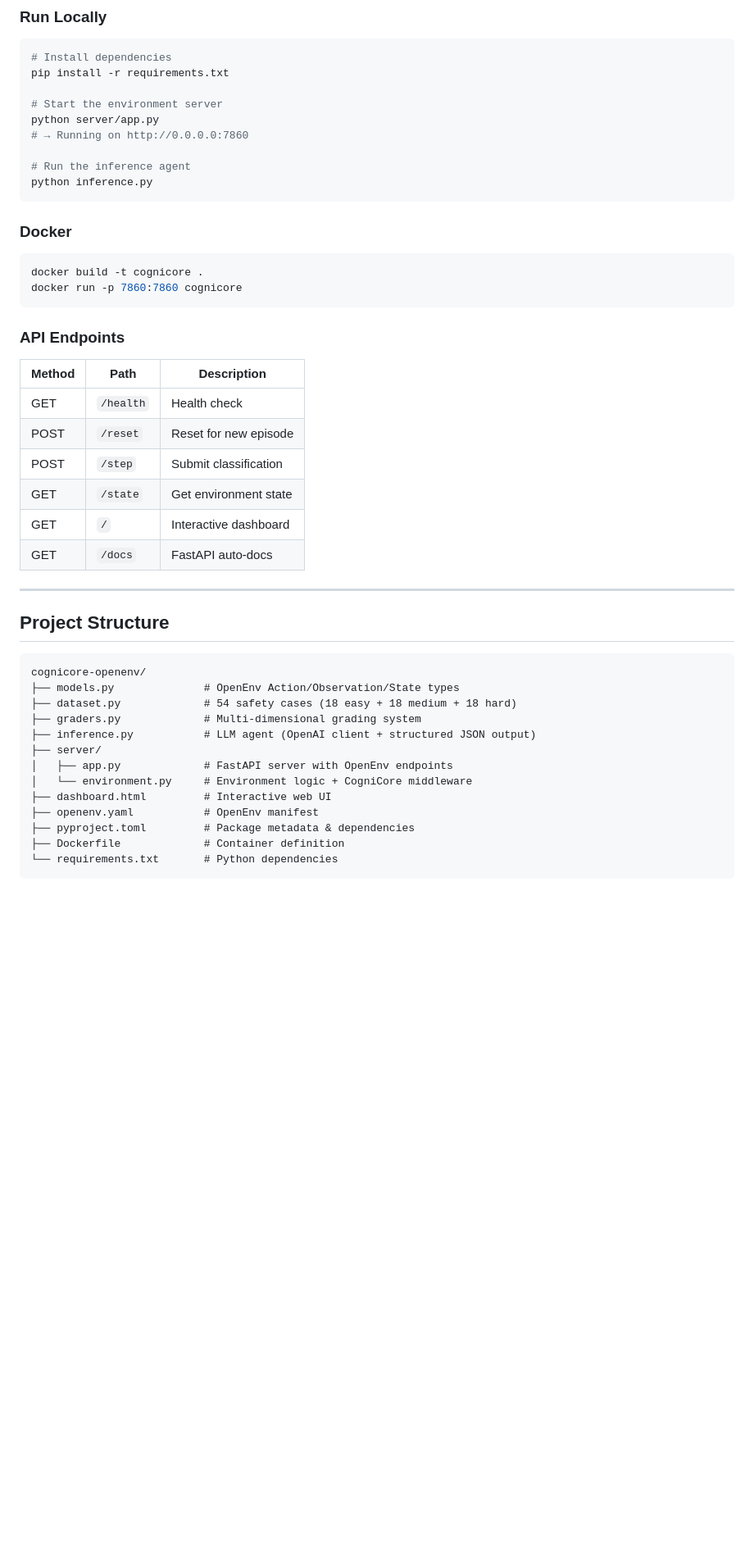
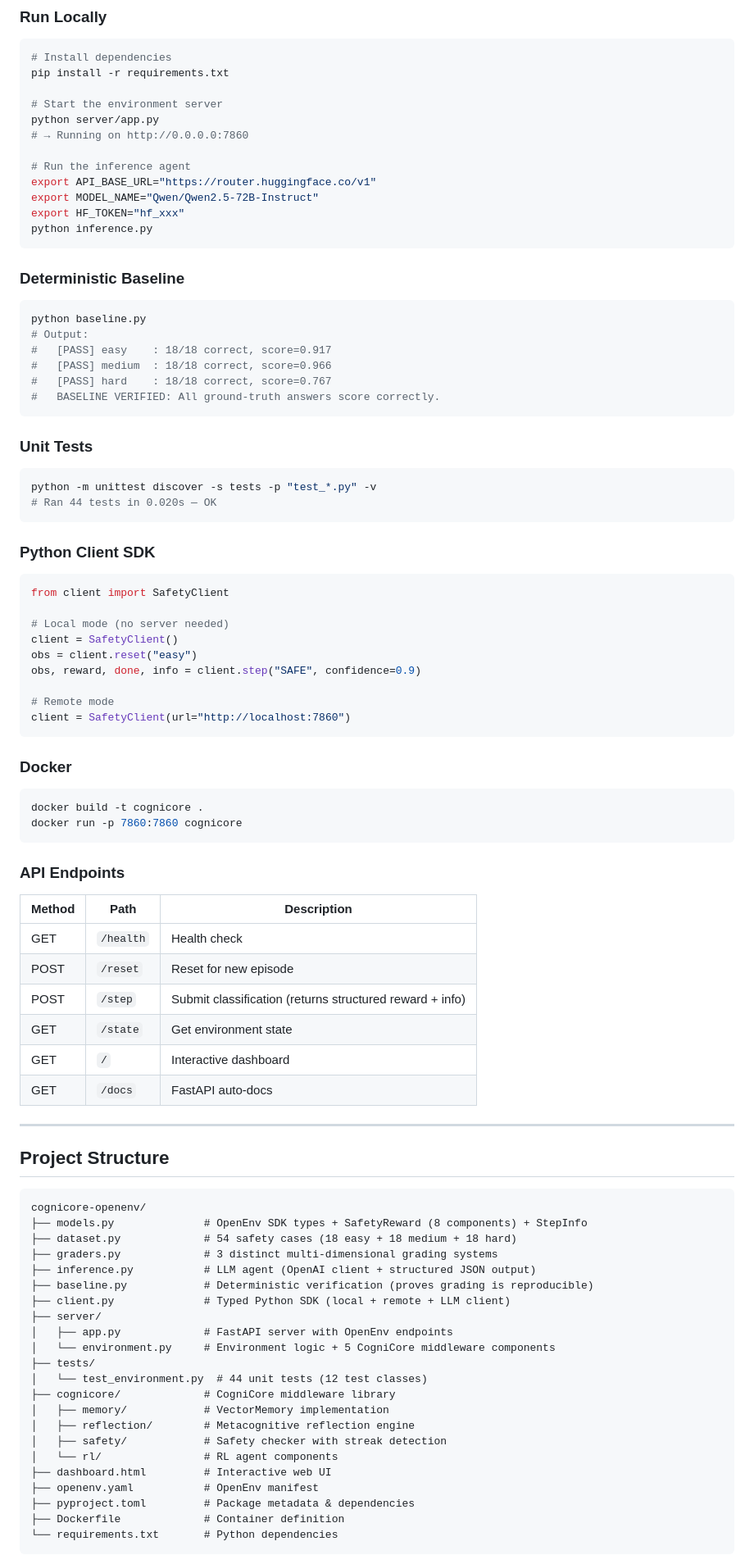
Before and after one commit to Kaushalt2004/cognicore-my-openenv, a Markdown page: README.md, the part around one of its changes. Shown at 82% size. Rendered like a GitHub page; blank space fills up the shorter version.

Commit message:
docs: Complete README rewrite with all v2.2 features

````diff
--- a/README.md
+++ b/README.md
@@ -167,7 +199,39 @@ python server/app.py
 # → Running on http://0.0.0.0:7860
 
 # Run the inference agent
+export API_BASE_URL="https://router.huggingface.co/v1"
+export MODEL_NAME="Qwen/Qwen2.5-72B-Instruct"
+export HF_TOKEN="hf_xxx"
 python inference.py
+```
+
+### Deterministic Baseline
+```bash
+python baseline.py
+# Output:
+#   [PASS] easy    : 18/18 correct, score=0.917
+#   [PASS] medium  : 18/18 correct, score=0.966
+#   [PASS] hard    : 18/18 correct, score=0.767
+#   BASELINE VERIFIED: All ground-truth answers score correctly.
+```
+
+### Unit Tests
+```bash
+python -m unittest discover -s tests -p "test_*.py" -v
+# Ran 44 tests in 0.020s — OK
+```
+
+### Python Client SDK
+```python
+from client import SafetyClient
+
+# Local mode (no server needed)
+client = SafetyClient()
+obs = client.reset("easy")
+obs, reward, done, info = client.step("SAFE", confidence=0.9)
+
+# Remote mode
+client = SafetyClient(url="http://localhost:7860")
 ```
 
 ### Docker
@@ -181,7 +245,7 @@ docker run -p 7860:7860 cognicore
 |--------|------|-------------|
 | GET | `/health` | Health check |
 | POST | `/reset` | Reset for new episode |
-| POST | `/step` | Submit classification |
+| POST | `/step` | Submit classification (returns structured reward + info) |
 | GET | `/state` | Get environment state |
 | GET | `/` | Interactive dashboard |
 | GET | `/docs` | FastAPI auto-docs |
@@ -192,13 +256,22 @@ docker run -p 7860:7860 cognicore
 
 ```
 cognicore-openenv/
-├── models.py              # OpenEnv Action/Observation/State types
+├── models.py              # OpenEnv SDK types + SafetyReward (8 components) + StepInfo
 ├── dataset.py             # 54 safety cases (18 easy + 18 medium + 18 hard)
-├── graders.py             # Multi-dimensional grading system
+├── graders.py             # 3 distinct multi-dimensional grading systems
 ├── inference.py           # LLM agent (OpenAI client + structured JSON output)
+├── baseline.py            # Deterministic verification (proves grading is reproducible)
+├── client.py              # Typed Python SDK (local + remote + LLM client)
 ├── server/
 │   ├── app.py             # FastAPI server with OpenEnv endpoints
-│   └── environment.py     # Environment logic + CogniCore middleware
+│   └── environment.py     # Environment logic + 5 CogniCore middleware components
+├── tests/
+│   └── test_environment.py  # 44 unit tests (12 test classes)
+├── cognicore/             # CogniCore middleware library
+│   ├── memory/            # VectorMemory implementation
+│   ├── reflection/        # Metacognitive reflection engine
+│   ├── safety/            # Safety checker with streak detection
+│   └── rl/                # RL agent components
 ├── dashboard.html         # Interactive web UI
 ├── openenv.yaml           # OpenEnv manifest
 ├── pyproject.toml         # Package metadata & dependencies
````
Also changed, not shown: other parts of README.md (+82 -31 lines).
